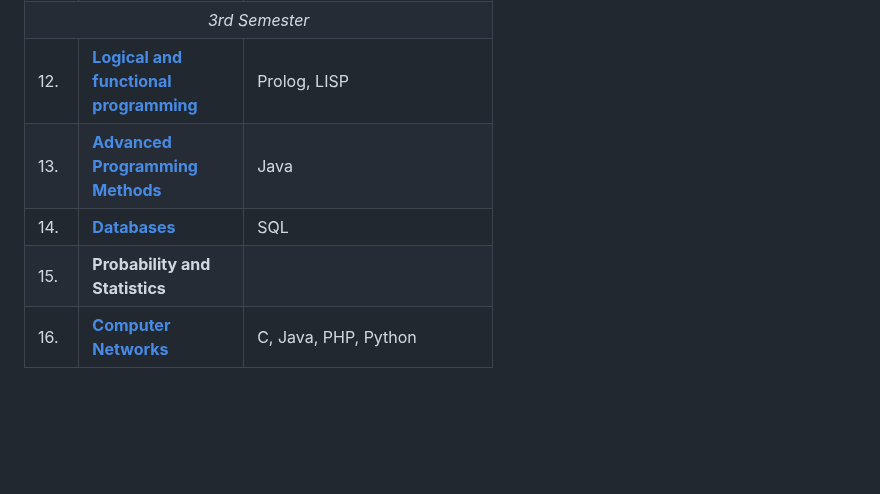
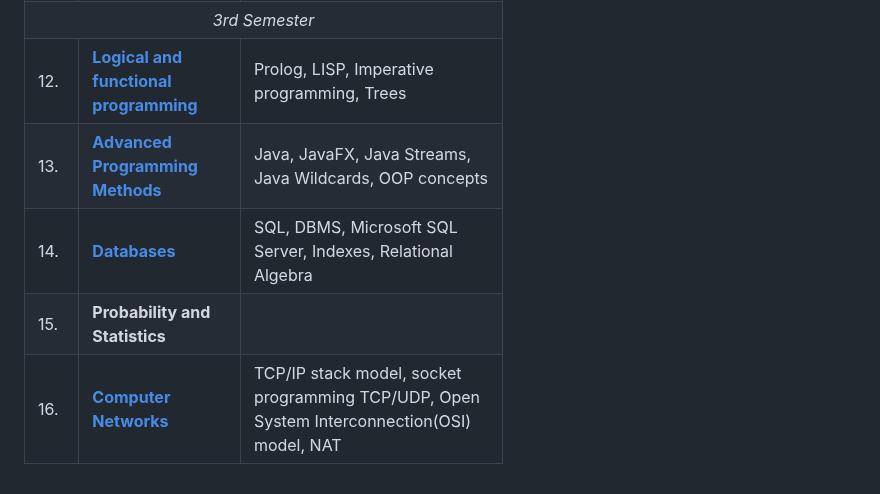
Before and after one commit to krisztinahorvath/UBB-Computer-Science, a Markdown page: README.md, the part around the change. Drawn GitHub-style; blank space fills up the shorter version.

```diff
--- a/README.md
+++ b/README.md
@@ -74,26 +74,26 @@ All of my university projects done at Babes-Bolyai University for Computer Scien
   <tr>
      <td> 12. </td>
     <td> <a href="https://github.com/913-Horvath-Krisztina/UBB-Computer-Science/tree/main/Semester%203/Logical-and-functional-programming"><b>Logical and functional programming</b></a> </td>
-    <td> Prolog, LISP </td>
+    <td> Prolog, LISP, Imperative programming, Trees </td>
   </tr>
   <tr>
      <td> 13. </td>
     <td> <a href="https://github.com/913-Horvath-Krisztina/UBB-Computer-Science/tree/main/Semester%203/Advanced%20Programming%20Methods"><b>Advanced Programming Methods</b></a> </td>
-    <td> Java </td>
+    <td> Java, JavaFX, Java Streams, Java Wildcards, OOP concepts </td>
   </tr>
   <tr>
      <td> 14. </td>
     <td><a href="https://github.com/krisztinahorvath/UBB-Computer-Science/tree/main/Semester%203/Databases"> <b>Databases</b></a> </td>
-    <td> SQL </td>
+    <td> SQL, DBMS, Microsoft SQL Server, Indexes, Relational Algebra </td>
   </tr>
   <tr>
      <td> 15. </td>
-    <td> <b>Probability and Statistics</b></a> </td>
+    <td> <b>Probability and Statistics</b></a>  </td>
     <td>  </td>
   </tr>
   <tr>
      <td> 16. </td>
     <td><a href = "https://github.com/krisztinahorvath/UBB-Computer-Science/tree/main/Semester%203/Computer%20Networks/Labs"> <b>Computer Networks</b></a> </td>
-    <td> C, Java, PHP, Python </td>
+    <td> TCP/IP stack model, socket programming TCP/UDP, Open System Interconnection(OSI) model, NAT</td>
   </tr>
  </table>
```
